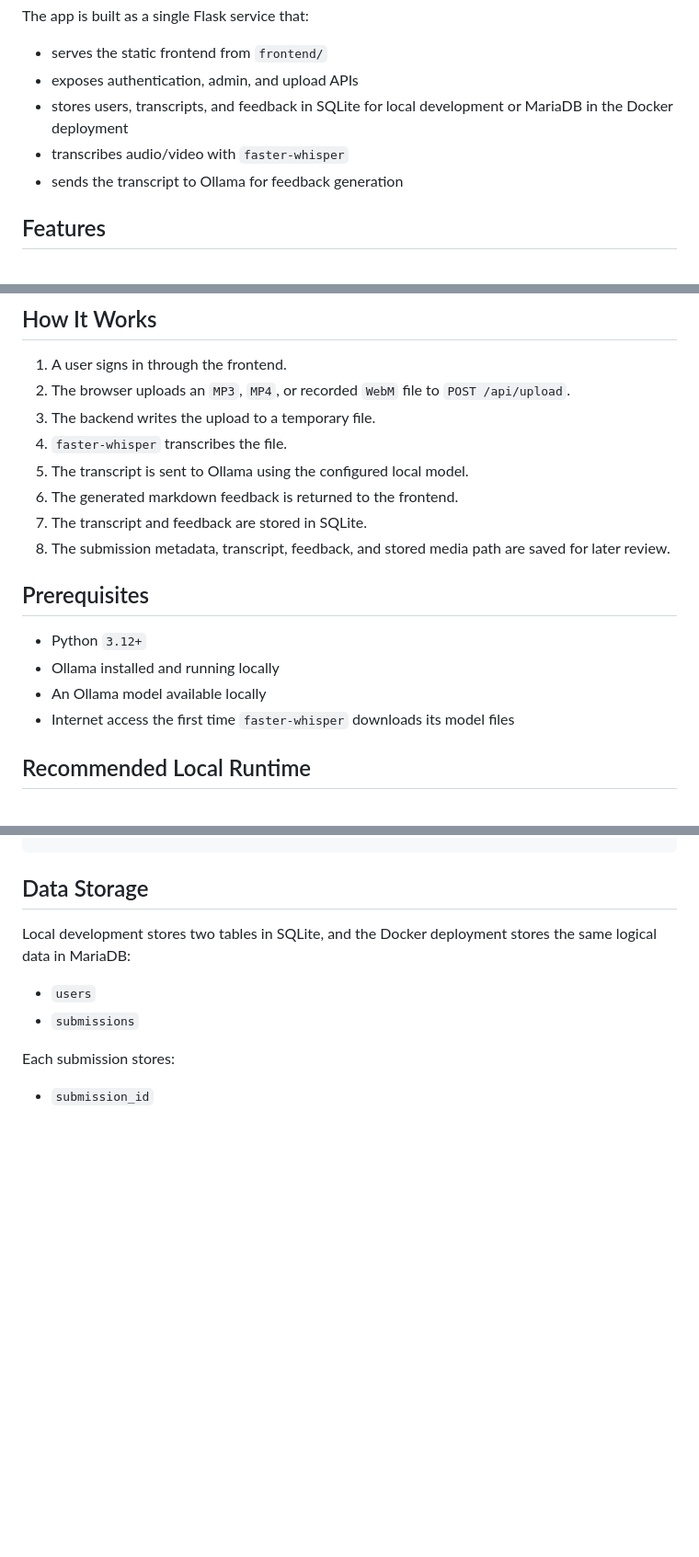
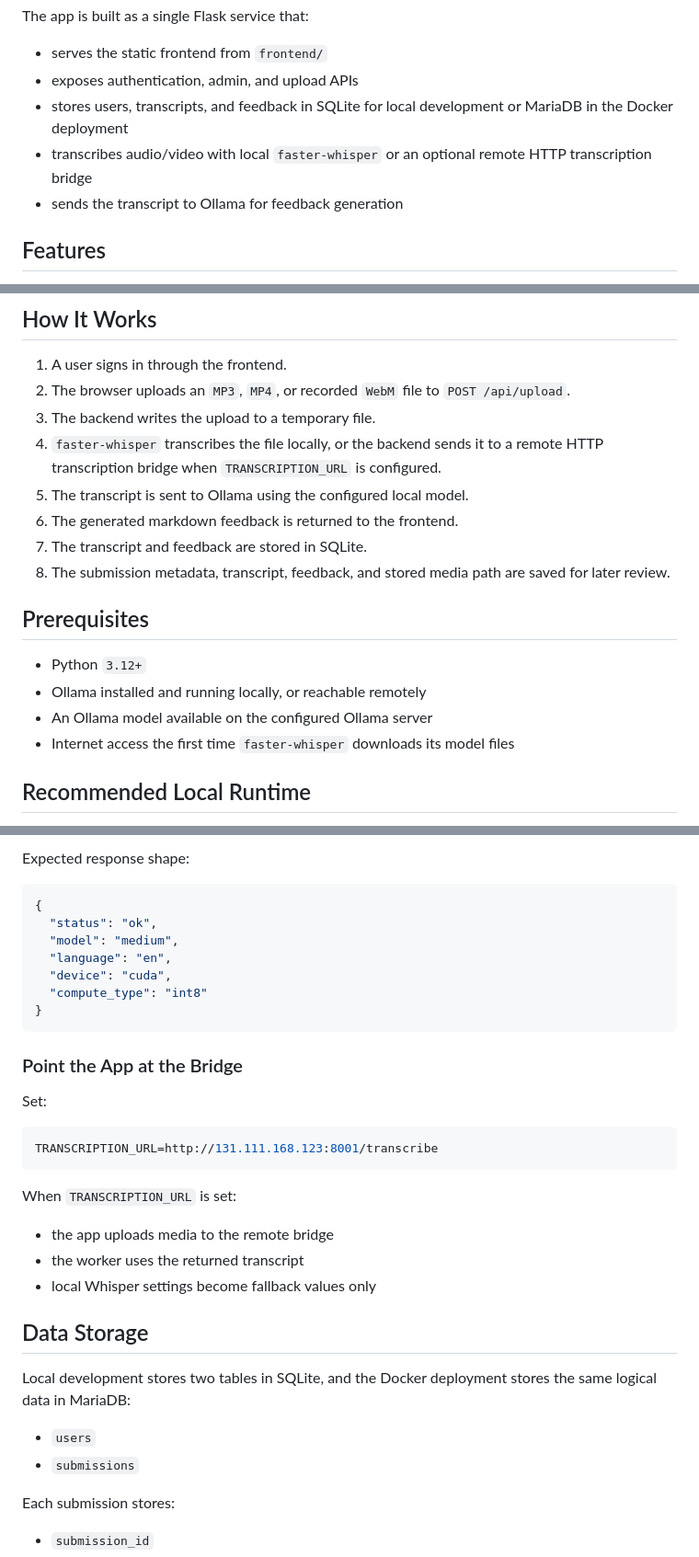
Before and after one commit to stc25/av-evaluation, a Markdown page: README.md, 3 parts joined by grey strips. Shown at 92% size. Drawn GitHub-style; blank space fills up the shorter version.

````diff
--- a/README.md
+++ b/README.md
@@ -7,7 +7,7 @@ The app is built as a single Flask service that:
 - serves the static frontend from `frontend/`
 - exposes authentication, admin, and upload APIs
 - stores users, transcripts, and feedback in SQLite for local development or MariaDB in the Docker deployment
-- transcribes audio/video with `faster-whisper`
+- transcribes audio/video with local `faster-whisper` or an optional remote HTTP transcription bridge
 - sends the transcript to Ollama for feedback generation
 
 ## Features
@@ -59,7 +59,7 @@ The current application code lives in `backend/` and `frontend/`. Production dep
 1. A user signs in through the frontend.
 2. The browser uploads an `MP3`, `MP4`, or recorded `WebM` file to `POST /api/upload`.
 3. The backend writes the upload to a temporary file.
-4. `faster-whisper` transcribes the file.
+4. `faster-whisper` transcribes the file locally, or the backend sends it to a remote HTTP transcription bridge when `TRANSCRIPTION_URL` is configured.
 5. The transcript is sent to Ollama using the configured local model.
 6. The generated markdown feedback is returned to the frontend.
 7. The transcript and feedback are stored in SQLite.
@@ -68,8 +68,8 @@ The current application code lives in `backend/` and `frontend/`. Production dep
 ## Prerequisites
 
 - Python `3.12+`
-- Ollama installed and running locally
-- An Ollama model available locally
+- Ollama installed and running locally, or reachable remotely
+- An Ollama model available on the configured Ollama server
 - Internet access the first time `faster-whisper` downloads its model files
 
 ## Recommended Local Runtime
@@ -182,3 +276,28 @@ WHISPER_COMPUTE_TYPE=int8 \
+Expected response shape:
+
+```json
+{
+  "status": "ok",
+  "model": "medium",
+  "language": "en",
+  "device": "cuda",
+  "compute_type": "int8"
+}
+```
+
+### Point the App at the Bridge
+
+Set:
+
+```bash
+TRANSCRIPTION_URL=http://131.111.168.123:8001/transcribe
+```
+
+When `TRANSCRIPTION_URL` is set:
+
+- the app uploads media to the remote bridge
+- the worker uses the returned transcript
+- local Whisper settings become fallback values only
 
 ## Data Storage
 
````
Also changed, not shown: other parts of README.md (+94 -0 lines).
